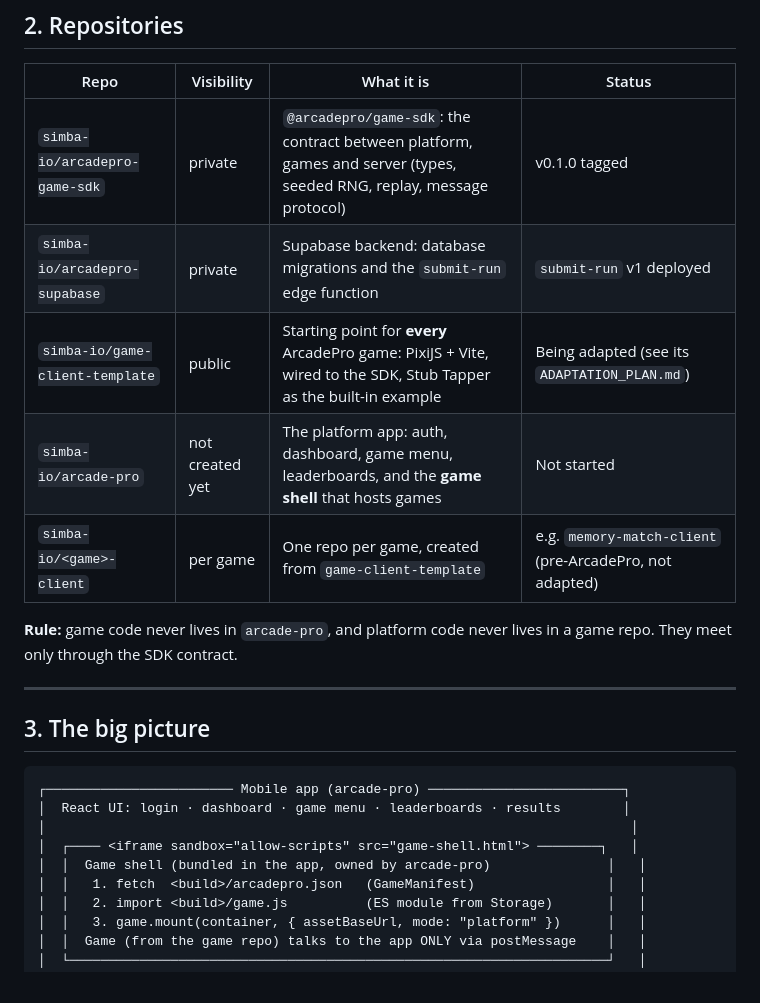
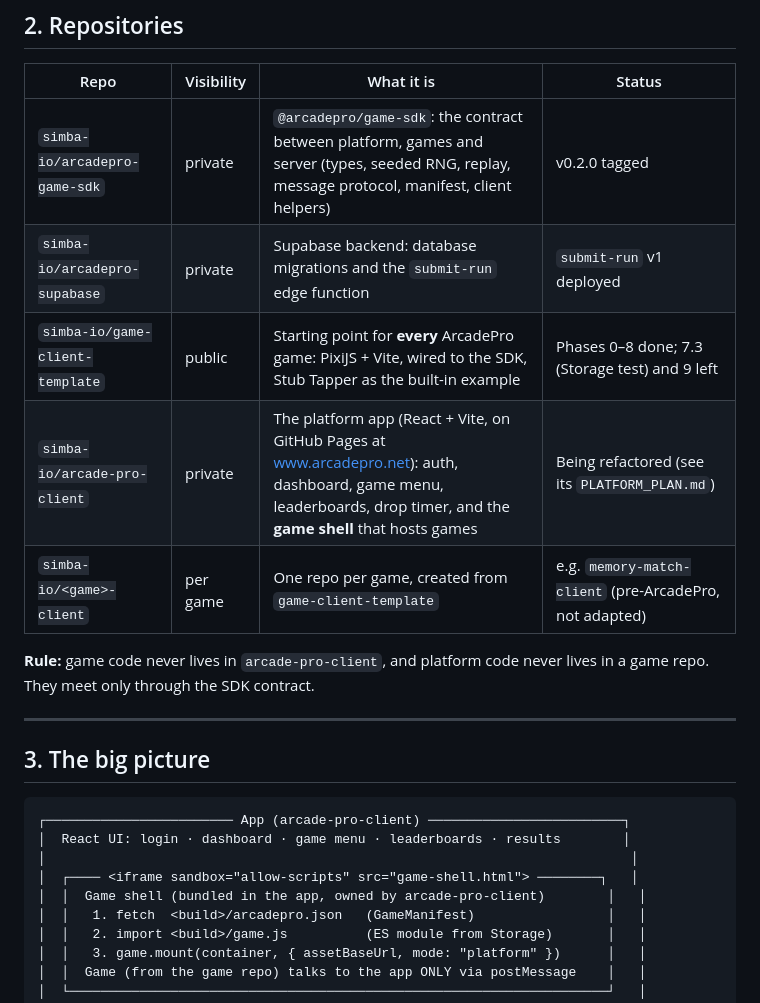
Before and after one commit to simba-io/game-client-template, a Markdown page: docs/ARCHITECTURE.md, the part around one of its changes. GitHub-like rendering.

````diff
--- a/docs/ARCHITECTURE.md
+++ b/docs/ARCHITECTURE.md
@@ -32,13 +36,13 @@ Three properties drive almost every technical decision:
 
 | Repo | Visibility | What it is | Status |
 |---|---|---|---|
-| `simba-io/arcadepro-game-sdk` | private | `@arcadepro/game-sdk`: the contract between platform, games and server (types, seeded RNG, replay, message protocol) | v0.1.0 tagged |
+| `simba-io/arcadepro-game-sdk` | private | `@arcadepro/game-sdk`: the contract between platform, games and server (types, seeded RNG, replay, message protocol, manifest, client helpers) | v0.2.0 tagged |
 | `simba-io/arcadepro-supabase` | private | Supabase backend: database migrations and the `submit-run` edge function | `submit-run` v1 deployed |
-| `simba-io/game-client-template` | public | Starting point for **every** ArcadePro game: PixiJS + Vite, wired to the SDK, Stub Tapper as the built-in example | Being adapted (see its `ADAPTATION_PLAN.md`) |
-| `simba-io/arcade-pro` | not created yet | The platform app: auth, dashboard, game menu, leaderboards, and the **game shell** that hosts games | Not started |
+| `simba-io/game-client-template` | public | Starting point for **every** ArcadePro game: PixiJS + Vite, wired to the SDK, Stub Tapper as the built-in example | Phases 0–8 done; 7.3 (Storage test) and 9 left |
+| `simba-io/arcade-pro-client` | private | The platform app (React + Vite, on GitHub Pages at www.arcadepro.net): auth, dashboard, game menu, leaderboards, drop timer, and the **game shell** that hosts games | Being refactored (see its `PLATFORM_PLAN.md`) |
 | `simba-io/<game>-client` | per game | One repo per game, created from `game-client-template` | e.g. `memory-match-client` (pre-ArcadePro, not adapted) |
 
-**Rule:** game code never lives in `arcade-pro`, and platform code never lives in a game repo.
+**Rule:** game code never lives in `arcade-pro-client`, and platform code never lives in a game repo.
 They meet only through the SDK contract.
 
 ---
@@ -46,11 +50,11 @@ They meet only through the SDK contract.
 ## 3. The big picture
 
 ```
-┌──────────────────────── Mobile app (arcade-pro) ─────────────────────────┐
+┌──────────────────────── App (arcade-pro-client) ─────────────────────────┐
 │  React UI: login · dashboard · game menu · leaderboards · results        │
 │                                                                           │
 │  ┌──── <iframe sandbox="allow-scripts" src="game-shell.html"> ────────┐   │
-│  │  Game shell (bundled in the app, owned by arcade-pro)               │   │
+│  │  Game shell (bundled in the app, owned by arcade-pro-client)        │   │
 │  │   1. fetch  <build>/arcadepro.json   (GameManifest)                 │   │
 │  │   2. import <build>/game.js          (ES module from Storage)       │   │
 │  │   3. game.mount(container, { assetBaseUrl, mode: "platform" })      │   │
````
Also changed, not shown: other parts of docs/ARCHITECTURE.md (+37 -8 lines).
